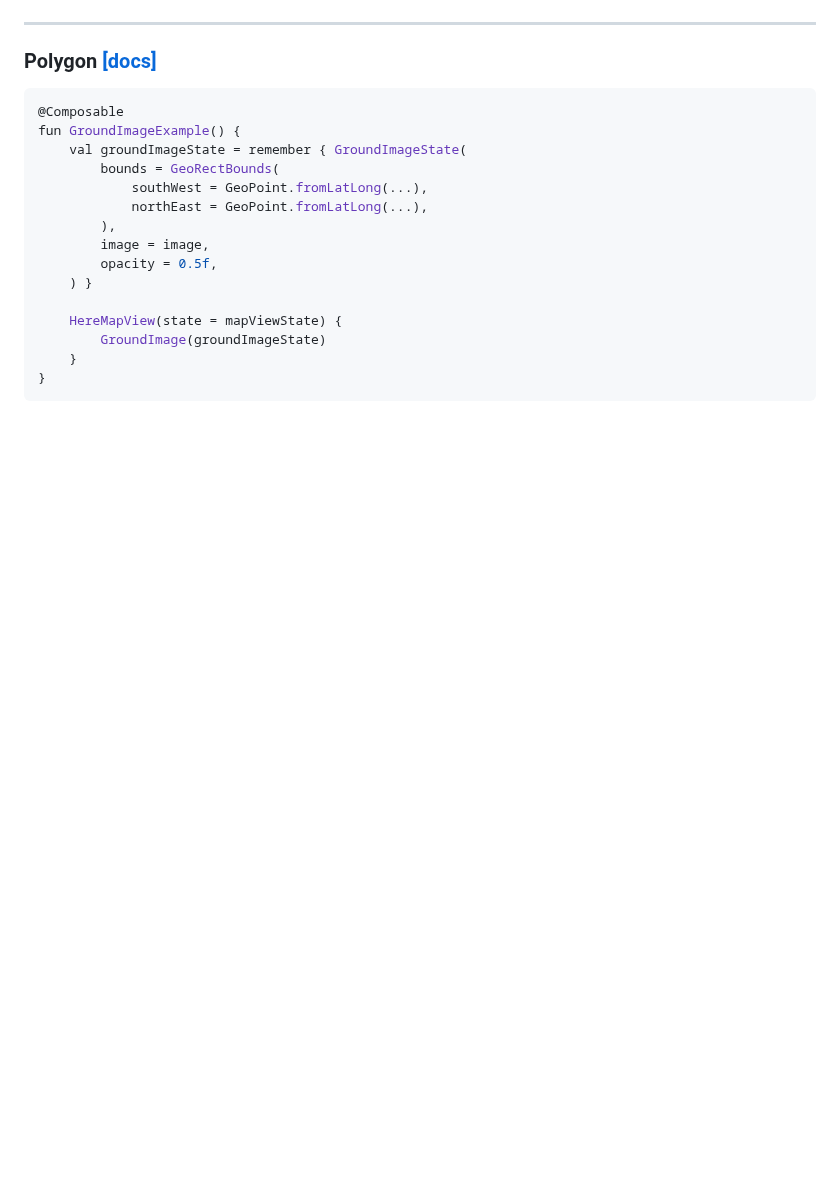
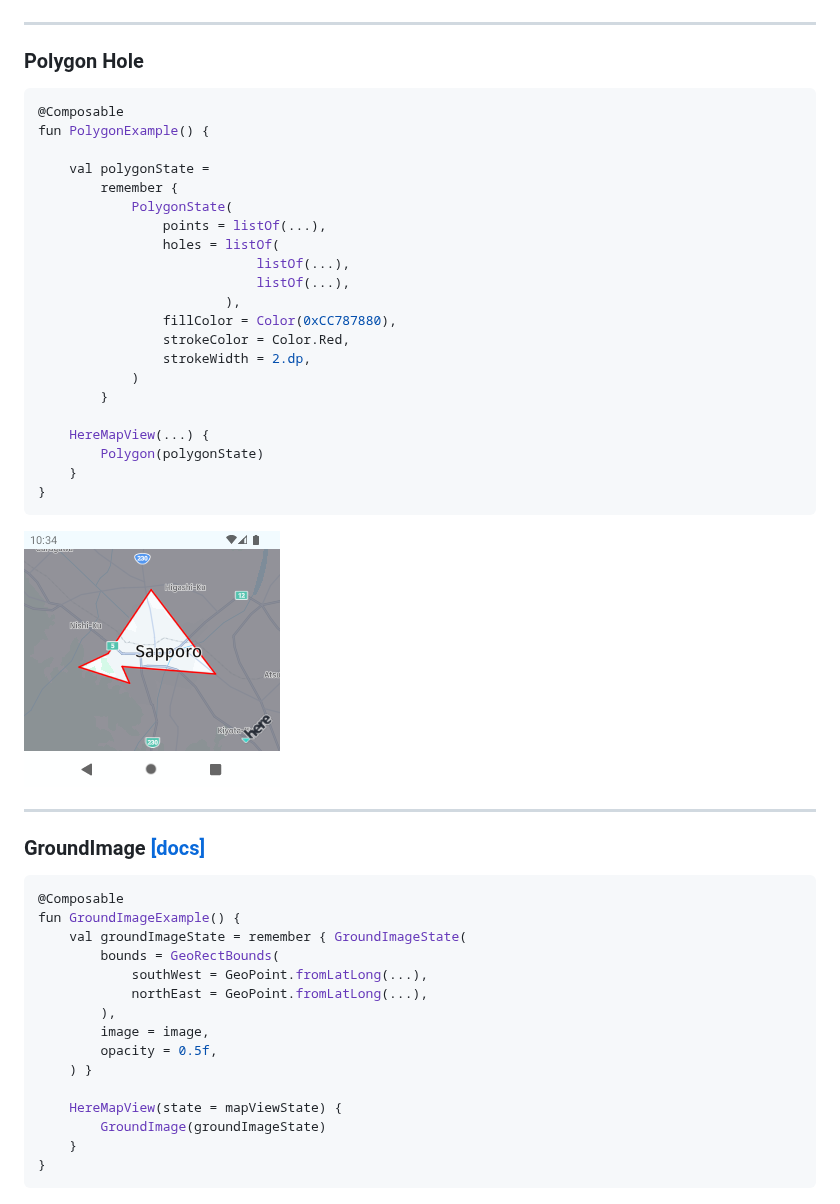
Before and after one commit to MapConductor/android-for-here, a Markdown page: README.md, the part around the change. Rendered like a GitHub page; pictures changed too: docs/images/polygon-hole.png (added); blank space fills up the shorter version.

````diff
--- a/README.md
+++ b/README.md
@@ -212,7 +212,35 @@ fun PolygonExample() {
 
 ------------------------------------------------------------------------
 
-### Polygon [[docs]](https://docs-android.mapconductor.com/components/polygon/)
+### Polygon Hole
+
+```kotlin
+@Composable
+fun PolygonExample() {
+
+    val polygonState =
+        remember {
+            PolygonState(
+                points = listOf(...),
+                holes = listOf(
+                            listOf(...),
+                            listOf(...),
+                        ),
+                fillColor = Color(0xCC787880),
+                strokeColor = Color.Red,
+                strokeWidth = 2.dp,
+            )
+        }
+
+    HereMapView(...) {
+        Polygon(polygonState)
+    }
+}
+```
+![](docs/images/polygon-hole.png)
+
+------------------------------------------------------------------------
+### GroundImage [[docs]](https://docs-android.mapconductor.com/components/groundimage/)
 
 ```kotlin
 @Composable
````
